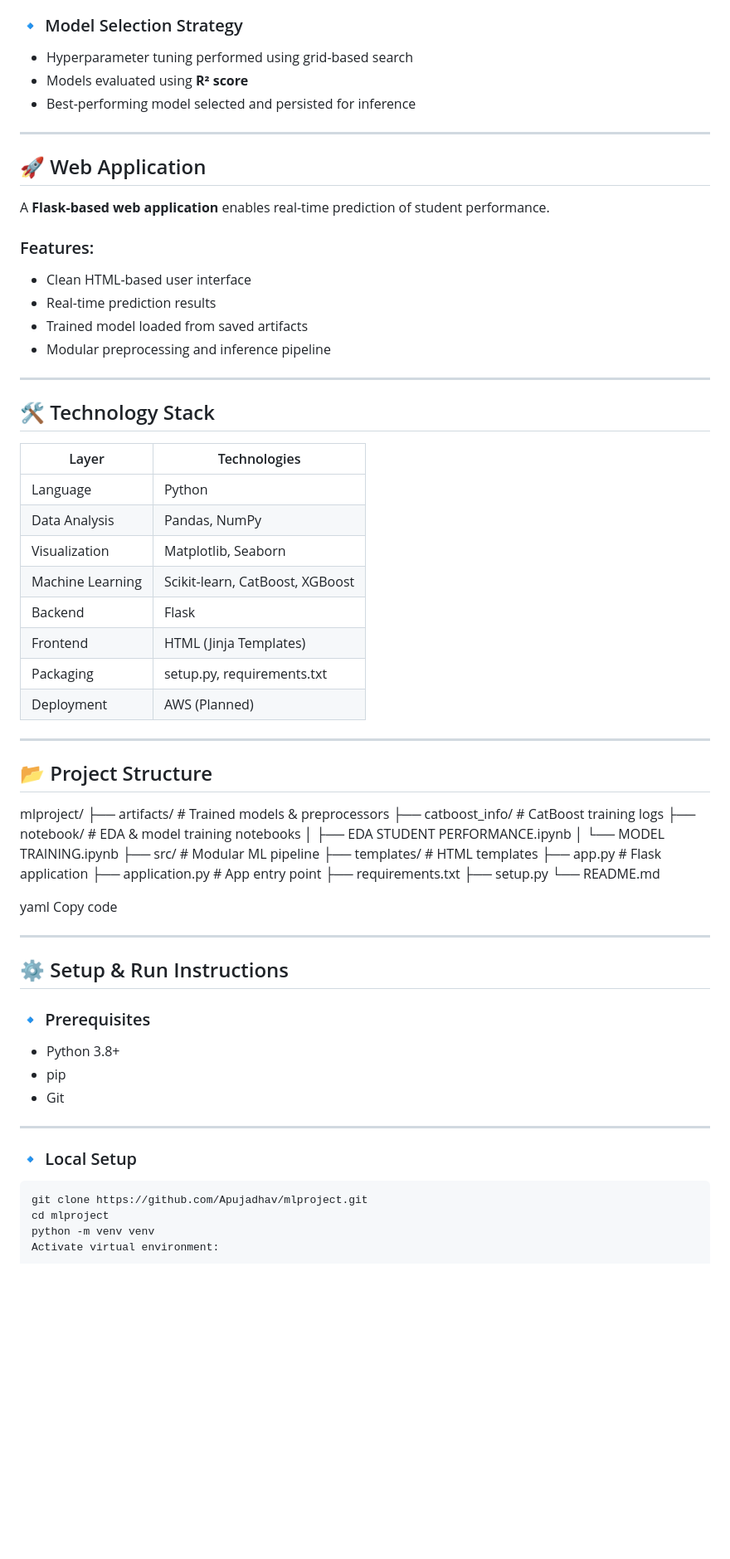
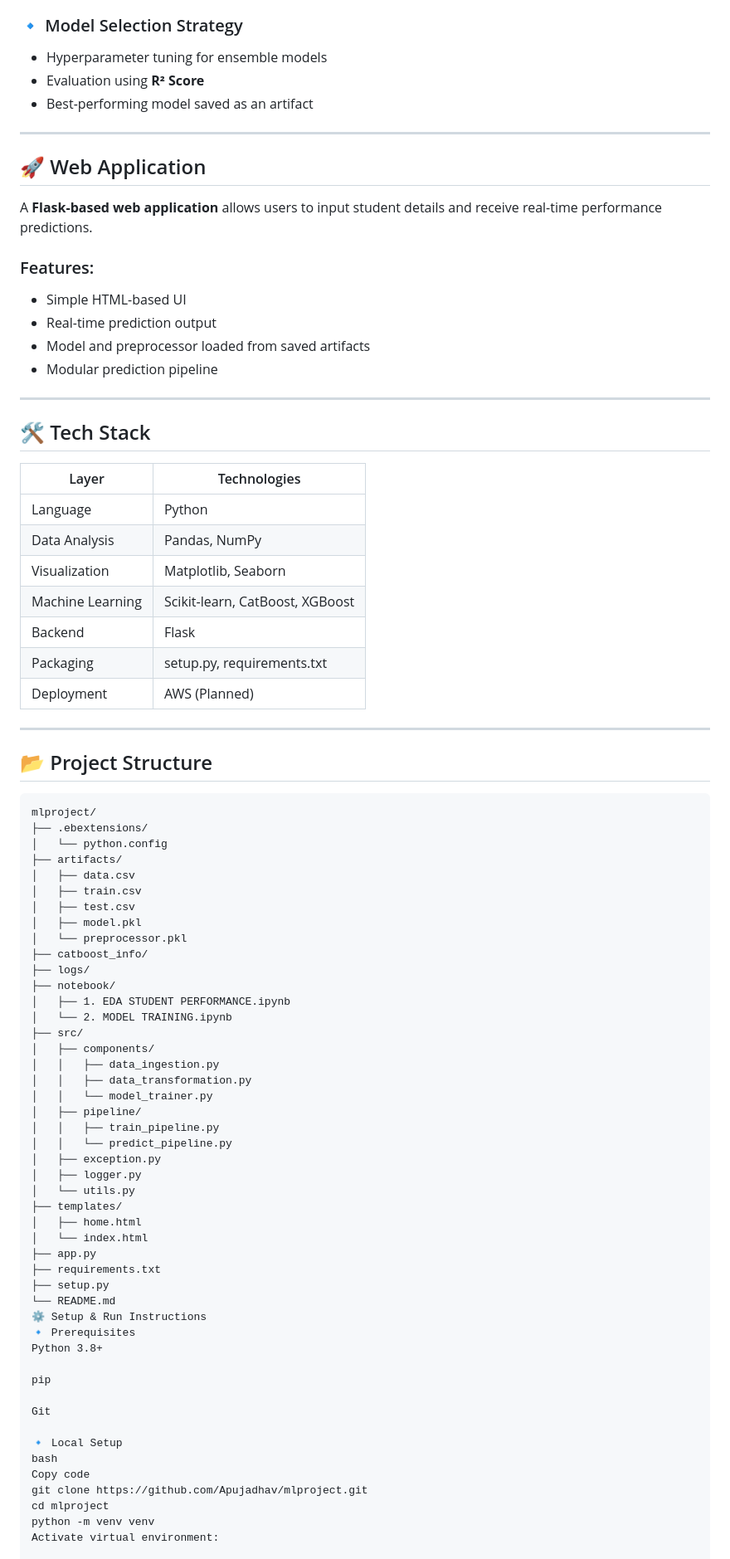
Before and after one commit to Apujadhav/mlproject, a Markdown page: README.md, the part around one of its changes. Shown at 83% size. Drawn GitHub-style; blank space fills up the shorter version.

````diff
--- a/README.md
+++ b/README.md
@@ -65,25 +62,25 @@ EDA includes:
 - CatBoost Regressor
 
 ### 🔹 Model Selection Strategy
-- Hyperparameter tuning performed using grid-based search
-- Models evaluated using **R² score**
-- Best-performing model selected and persisted for inference
+- Hyperparameter tuning for ensemble models
+- Evaluation using **R² Score**
+- Best-performing model saved as an artifact
 
 ---
 
 ## 🚀 Web Application
 
-A **Flask-based web application** enables real-time prediction of student performance.
+A **Flask-based web application** allows users to input student details and receive real-time performance predictions.
 
 ### Features:
-- Clean HTML-based user interface
-- Real-time prediction results
-- Trained model loaded from saved artifacts
-- Modular preprocessing and inference pipeline
+- Simple HTML-based UI
+- Real-time prediction output
+- Model and preprocessor loaded from saved artifacts
+- Modular prediction pipeline
 
 ---
 
-## 🛠️ Technology Stack
+## 🛠️ Tech Stack
 
 | Layer | Technologies |
 |------|-------------|
@@ -92,7 +89,6 @@ A **Flask-based web application** enables real-time prediction of student perfor
 | Visualization | Matplotlib, Seaborn |
 | Machine Learning | Scikit-learn, CatBoost, XGBoost |
 | Backend | Flask |
-| Frontend | HTML (Jinja Templates) |
 | Packaging | setup.py, requirements.txt |
 | Deployment | AWS (Planned) |
 
@@ -100,37 +96,50 @@ A **Flask-based web application** enables real-time prediction of student perfor
 
 ## 📂 Project Structure
 
+```text
 mlproject/
-├── artifacts/ # Trained models & preprocessors
-├── catboost_info/ # CatBoost training logs
-├── notebook/ # EDA & model training notebooks
-│ ├── EDA STUDENT PERFORMANCE.ipynb
-│ └── MODEL TRAINING.ipynb
-├── src/ # Modular ML pipeline
-├── templates/ # HTML templates
-├── app.py # Flask application
-├── application.py # App entry point
+├── .ebextensions/
+│   └── python.config
+├── artifacts/
+│   ├── data.csv
+│   ├── train.csv
+│   ├── test.csv
+│   ├── model.pkl
+│   └── preprocessor.pkl
+├── catboost_info/
+├── logs/
+├── notebook/
+│   ├── 1. EDA STUDENT PERFORMANCE.ipynb
+│   └── 2. MODEL TRAINING.ipynb
+├── src/
+│   ├── components/
+│   │   ├── data_ingestion.py
+│   │   ├── data_transformation.py
+│   │   └── model_trainer.py
+│   ├── pipeline/
+│   │   ├── train_pipeline.py
+│   │   └── predict_pipeline.py
+│   ├── exception.py
+│   ├── logger.py
+│   └── utils.py
+├── templates/
+│   ├── home.html
+│   └── index.html
+├── app.py
 ├── requirements.txt
 ├── setup.py
 └── README.md
+⚙️ Setup & Run Instructions
+🔹 Prerequisites
+Python 3.8+
 
-yaml
+pip
+
+Git
+
+🔹 Local Setup
+bash
 Copy code
-
----
-
-## ⚙️ Setup & Run Instructions
-
-### 🔹 Prerequisites
-- Python 3.8+
-- pip
-- Git
-
----
-
-### 🔹 Local Setup
-
-```bash
 git clone https://github.com/Apujadhav/mlproject.git
 cd mlproject
 python -m venv venv
````
Also changed, not shown: other parts of README.md (+20 -23 lines).
